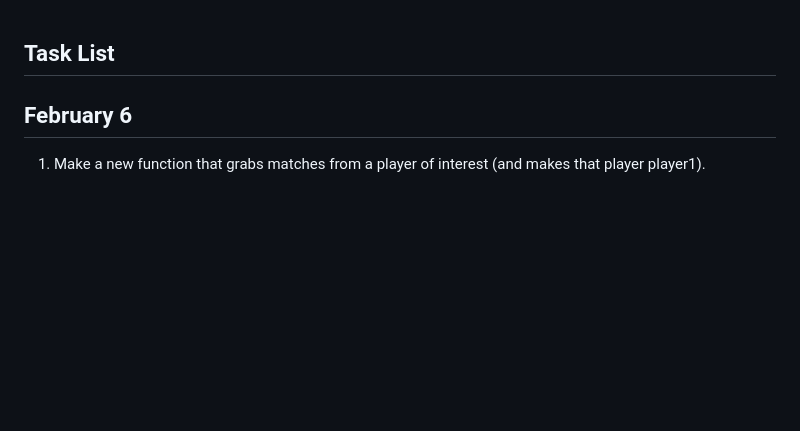
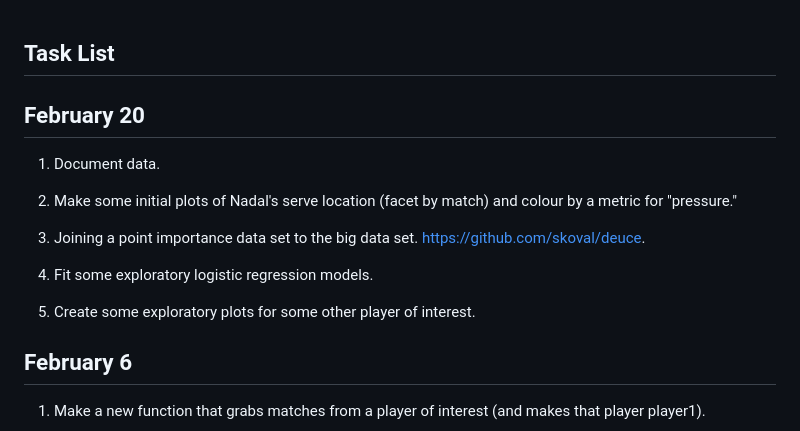
Before and after one commit to BrodyPinto/SYE-RolandGarros, a Markdown page: inst/task_list.md, the part around the change. Drawn GitHub-style; blank space fills up the shorter version.

Commit message:
tasks for February 20.

```diff
--- a/inst/task_list.md
+++ b/inst/task_list.md
@@ -1,4 +1,17 @@
 ## Task List
+
+## February 20
+
+1. Document data.
+
+2. Make some initial plots of Nadal's serve location (facet by match) and colour by a metric for "pressure."
+
+3. Joining a point importance data set to the big data set. <https://github.com/skoval/deuce>.
+
+4. Fit some exploratory logistic regression models.
+
+5. Create some exploratory plots for some other player of interest.
+
 
 ## February 6
 
```
